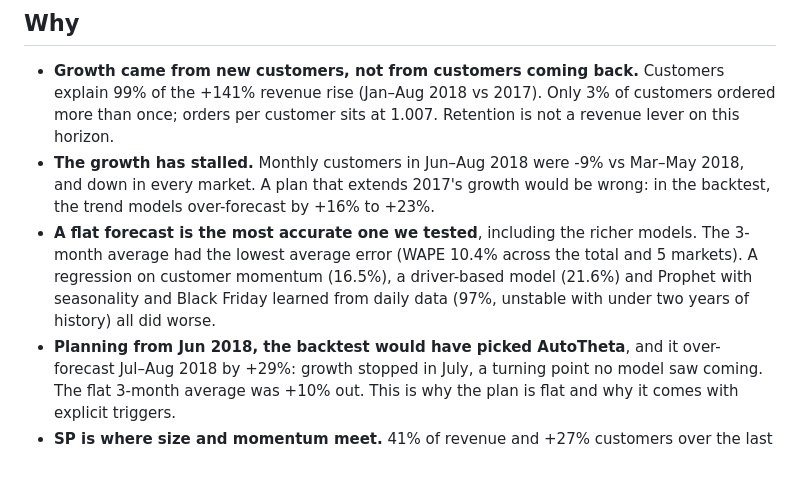
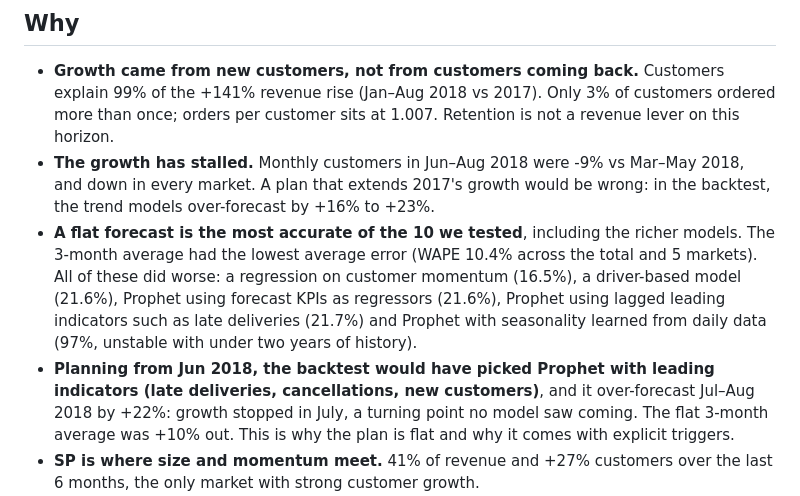
Before and after one commit to jessicaayivi/revenue-forecast-scenario-planner, a Markdown page: docs/decision_memo.md, the part around the change. Rendered like a GitHub page; blank space fills up the shorter version.

```diff
--- a/docs/decision_memo.md
+++ b/docs/decision_memo.md
@@ -59,12 +59,14 @@ For reference, H1 2018 was R$ 5.51M and H2 2017 R$ 4.01M.
 - **The growth has stalled.** Monthly customers in Jun–Aug 2018 were -9%
   vs Mar–May 2018, and down in every market. A plan that extends 2017's growth would be wrong: in the backtest, the
   trend models over-forecast by +16% to +23%.
-- **A flat forecast is the most accurate one we tested**, including the richer models. The 3-month average had the
-  lowest average error (WAPE 10.4% across the total and 5 markets). A regression on customer momentum
-  (16.5%), a driver-based model (21.6%) and Prophet with seasonality and Black Friday
-  learned from daily data (97%, unstable with under two years of history) all did worse.
-- **Planning from Jun 2018, the backtest would have picked AutoTheta**, and it over-forecast
-  Jul–Aug 2018 by +29%: growth stopped in July, a turning point no model saw
+- **A flat forecast is the most accurate of the 10 we tested**, including the richer models. The 3-month average had
+  the lowest average error (WAPE 10.4% across the total and 5 markets). All of these did worse: a
+  regression on customer momentum (16.5%), a driver-based model (21.6%), Prophet using
+  forecast KPIs as regressors (21.6%), Prophet using lagged leading indicators such as late deliveries
+  (21.7%) and Prophet with seasonality learned from daily data (97%, unstable with under
+  two years of history).
+- **Planning from Jun 2018, the backtest would have picked Prophet with leading indicators (late deliveries, cancellations, new customers)**, and it over-forecast
+  Jul–Aug 2018 by +22%: growth stopped in July, a turning point no model saw
   coming. The flat 3-month average was +10% out. This is why the plan is flat and
   why it comes with explicit triggers.
 - **SP is where size and momentum meet.** 41% of revenue and
```
Also changed, not shown: README.md (+17 -12 lines), docs/images/03_backtest_scores.png, docs/images/03_forecast_check.png, 16 other files.
